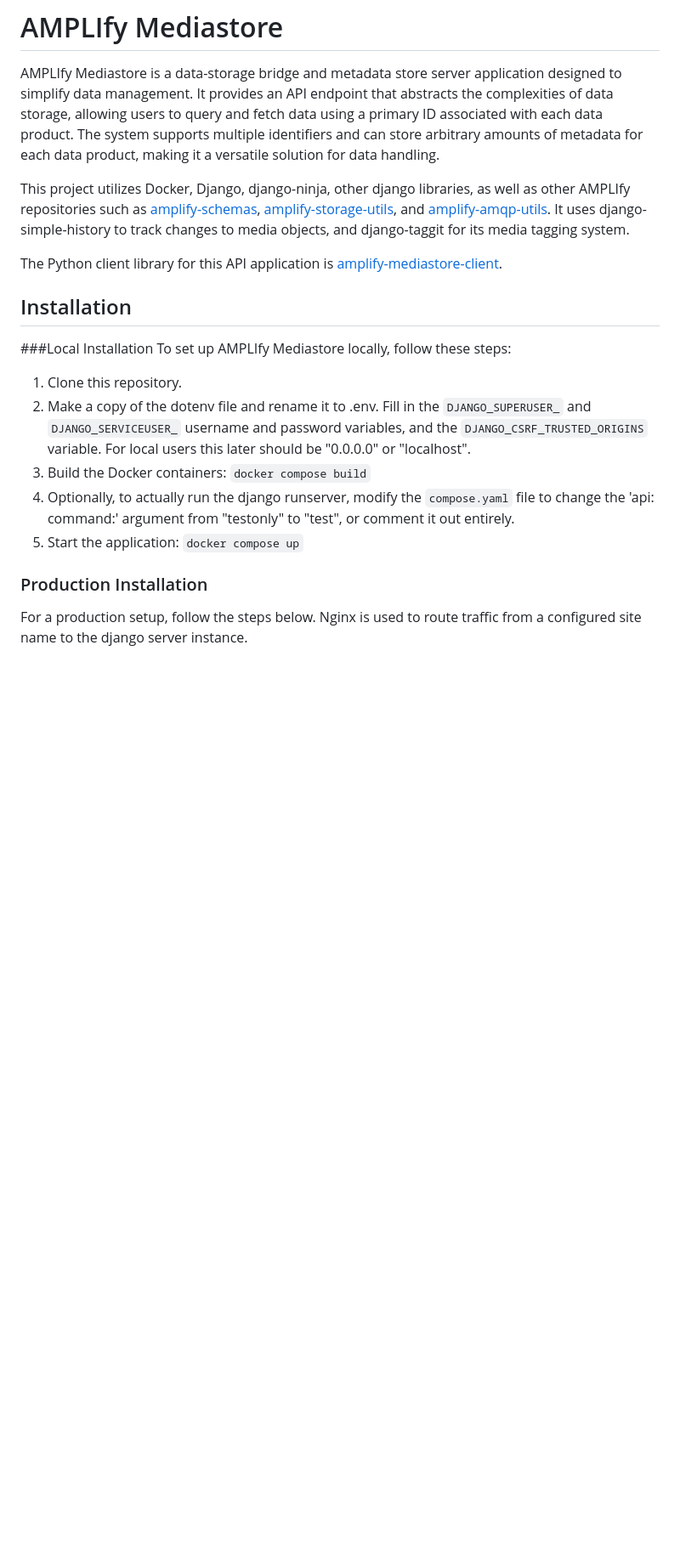
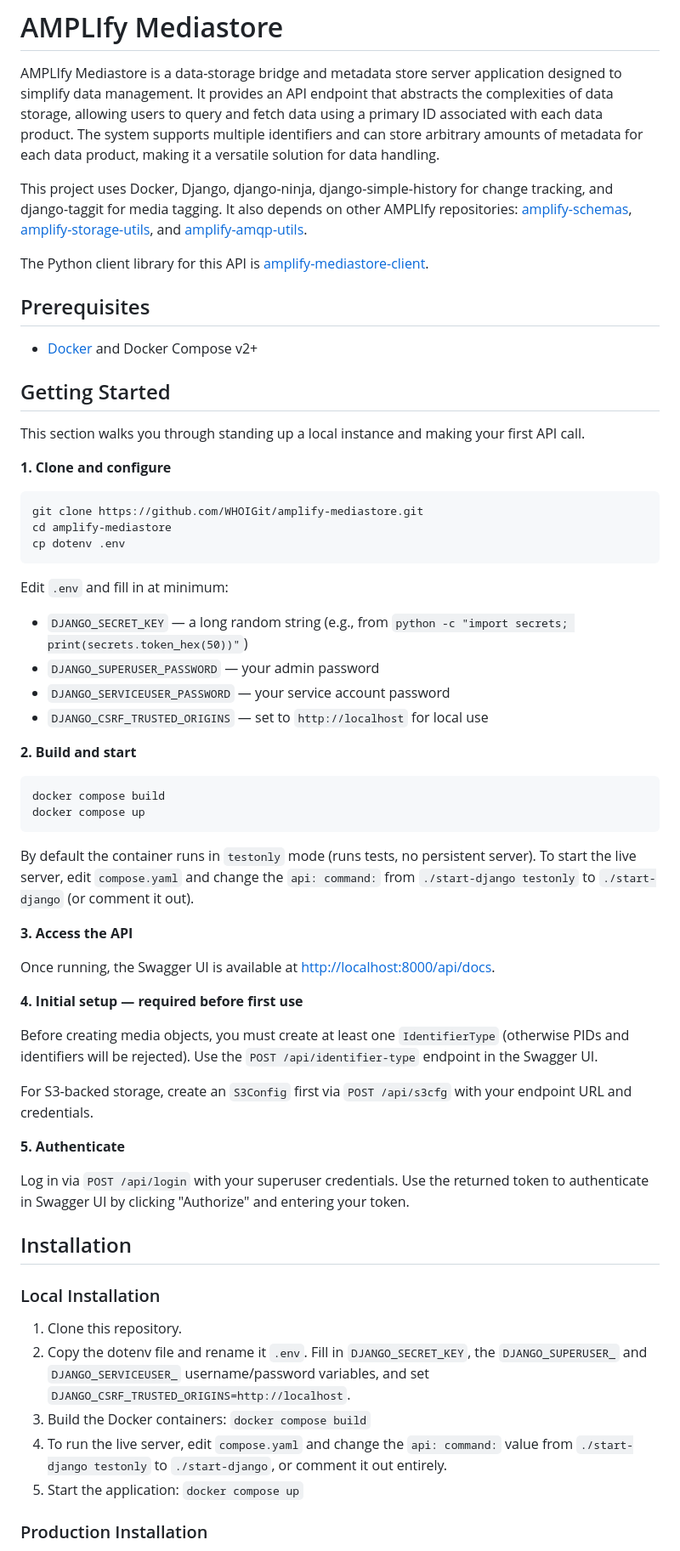
Before and after one commit to WHOIGit/amplify-mediastore, a Markdown page: README.md, the part around one of its changes. Shown at 85% size. Drawn GitHub-style; blank space fills up the shorter version.

Commit message:
revised README using claude code

````diff
--- a/README.md
+++ b/README.md
@@ -2,21 +2,67 @@
 
 AMPLIfy Mediastore is a data-storage bridge and metadata store server application designed to simplify data management. It provides an API endpoint that abstracts the complexities of data storage, allowing users to query and fetch data using a primary ID associated with each data product. The system supports multiple identifiers and can store arbitrary amounts of metadata for each data product, making it a versatile solution for data handling.
 
-This project utilizes Docker, Django, django-ninja, other django libraries, as well as other AMPLIfy repositories such as [amplify-schemas](https://github.com/WHOIGit/amplify-schemas), [amplify-storage-utils](https://github.com/WHOIGit/amplify-storage-utils), and [amplify-amqp-utils](https://github.com/WHOIGit/amplify-amqp-utils). It uses django-simple-history to track changes to media objects, and django-taggit for its media tagging system.
+This project uses Docker, Django, django-ninja, django-simple-history for change tracking, and django-taggit for media tagging. It also depends on other AMPLIfy repositories: [amplify-schemas](https://github.com/WHOIGit/amplify-schemas), [amplify-storage-utils](https://github.com/WHOIGit/amplify-storage-utils), and [amplify-amqp-utils](https://github.com/WHOIGit/amplify-amqp-utils).
 
-The Python client library for this API application is [amplify-mediastore-client](https://github.com/WHOIGit/amplify-mediastore-client).
+The Python client library for this API is [amplify-mediastore-client](https://github.com/WHOIGit/amplify-mediastore-client).
+
+
+## Prerequisites
+
+- [Docker](https://docs.docker.com/get-docker/) and Docker Compose v2+
+
+
+## Getting Started
+
+This section walks you through standing up a local instance and making your first API call.
+
+**1. Clone and configure**
+
+```bash
+git clone https://github.com/WHOIGit/amplify-mediastore.git
+cd amplify-mediastore
+cp dotenv .env
+```
+
+Edit `.env` and fill in at minimum:
+- `DJANGO_SECRET_KEY` — a long random string (e.g., from `python -c "import secrets; print(secrets.token_hex(50))"`)
+- `DJANGO_SUPERUSER_PASSWORD` — your admin password
+- `DJANGO_SERVICEUSER_PASSWORD` — your service account password
+- `DJANGO_CSRF_TRUSTED_ORIGINS` — set to `http://localhost` for local use
+
+**2. Build and start**
+
+```bash
+docker compose build
+docker compose up
+```
+
+By default the container runs in `testonly` mode (runs tests, no persistent server). To start the live server, edit `compose.yaml` and change the `api: command:` from `./start-django testonly` to `./start-django` (or comment it out).
+
+**3. Access the API**
+
+Once running, the Swagger UI is available at [http://localhost:8000/api/docs](http://localhost:8000/api/docs).
+
+**4. Initial setup — required before first use**
+
+Before creating media objects, you must create at least one `IdentifierType` (otherwise PIDs and identifiers will be rejected). Use the `POST /api/identifier-type` endpoint in the Swagger UI.
+
+For S3-backed storage, create an `S3Config` first via `POST /api/s3cfg` with your endpoint URL and credentials.
+
+**5. Authenticate**
+
+Log in via `POST /api/login` with your superuser credentials. Use the returned token to authenticate in Swagger UI by clicking "Authorize" and entering your token.
 
 
 ## Installation
-###Local Installation
-To set up AMPLIfy Mediastore locally, follow these steps:
+
+### Local Installation
 
 1. Clone this repository.
-2. Make a copy of the dotenv file and rename it to .env. Fill in the `DJANGO_SUPERUSER_` and `DJANGO_SERVICEUSER_` username and password variables, and the `DJANGO_CSRF_TRUSTED_ORIGINS` variable. For local users this later should be "0.0.0.0" or "localhost".
+2. Copy the dotenv file and rename it `.env`. Fill in `DJANGO_SECRET_KEY`, the `DJANGO_SUPERUSER_` and `DJANGO_SERVICEUSER_` username/password variables, and set `DJANGO_CSRF_TRUSTED_ORIGINS=http://localhost`.
 3. Build the Docker containers: `docker compose build`
-4. Optionally, to actually run the django runserver, modify the `compose.yaml` file to change the 'api: command:' argument from "testonly" to "test", or comment it out entirely.
+4. To run the live server, edit `compose.yaml` and change the `api: command:` value from `./start-django testonly` to `./start-django`, or comment it out entirely.
 5. Start the application: `docker compose up`
 
 ### Production Installation
-For a production setup, follow the steps below. Nginx is used to route traffic from a configured site name to the django server instance.
 
````
Also changed, not shown: other parts of README.md (+24 -20 lines).
